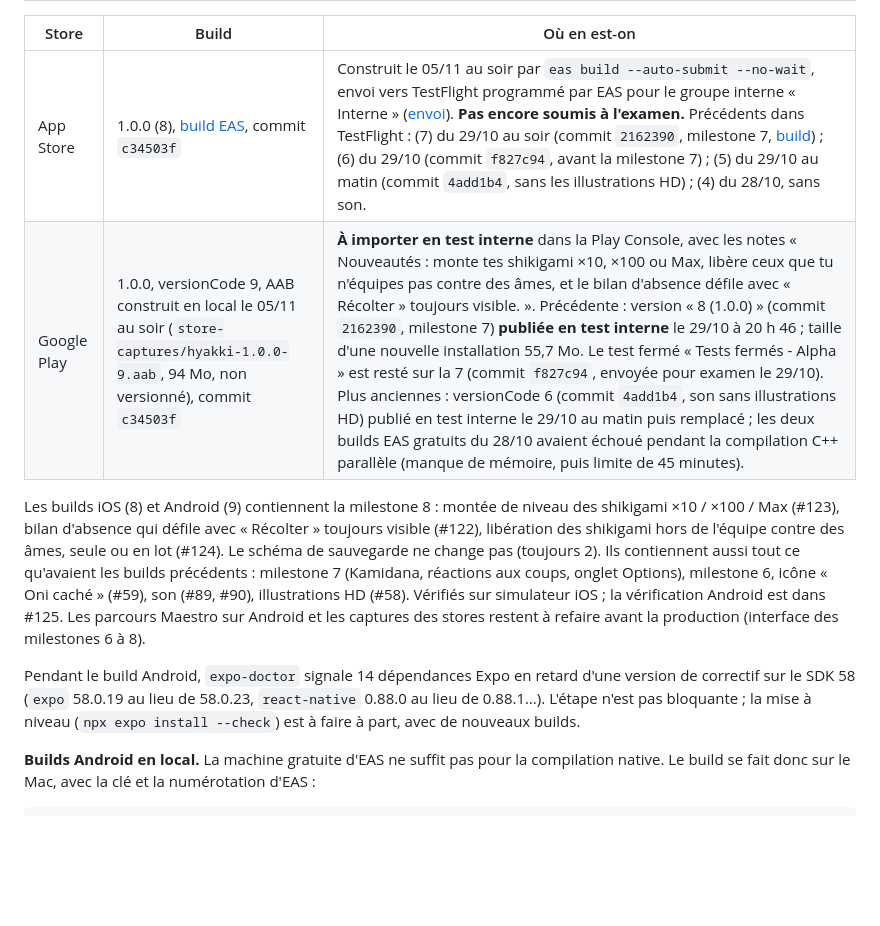
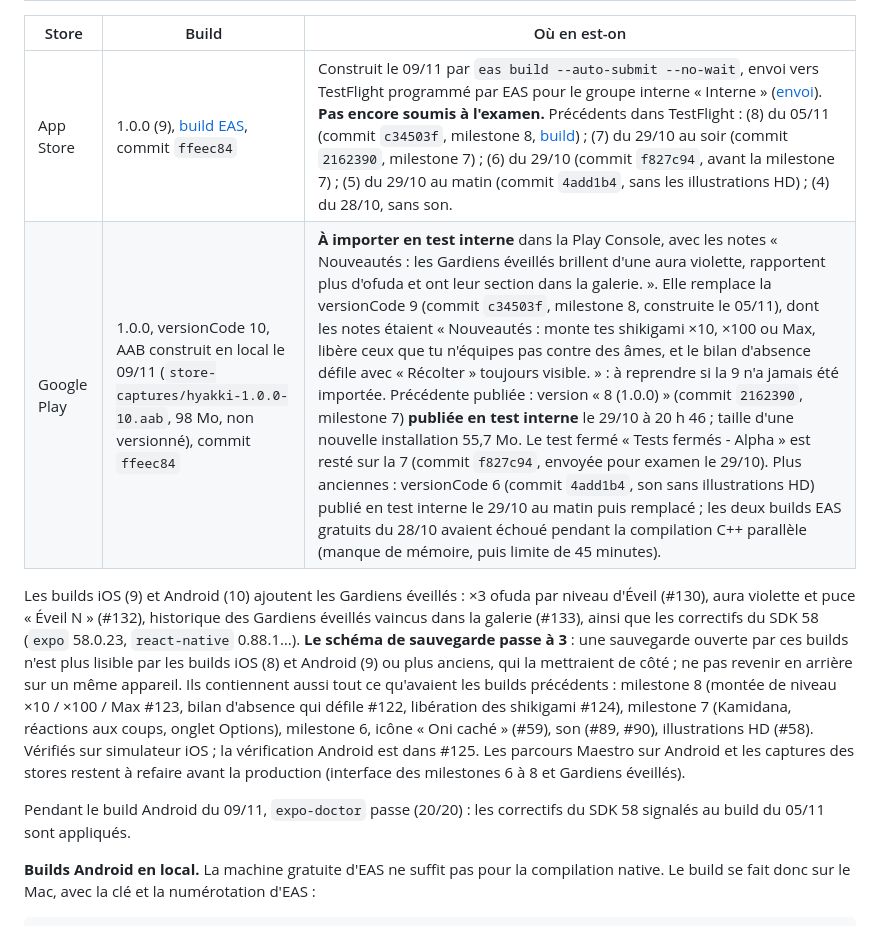
Before and after one commit to YannVogel/hyakki, a Markdown page: docs/store/publication.md, the part around one of its changes. Drawn GitHub-style; blank space fills up the shorter version.

```diff
--- a/docs/store/publication.md
+++ b/docs/store/publication.md
@@ -18,12 +18,12 @@ Procédure pour publier Hyakki sur Google Play (#47) et l'App Store (#48). Les b
 
 | Store | Build | Où en est-on |
 |---|---|---|
-| App Store | 1.0.0 (8), [build EAS](https://expo.dev/accounts/yannvogel/projects/hyakki/builds/50242b3c-29c8-4860-9bdb-27f3a2d3fab7), commit `c34503f` | Construit le 05/11 au soir par `eas build --auto-submit --no-wait`, envoi vers TestFlight programmé par EAS pour le groupe interne « Interne » ([envoi](https://expo.dev/accounts/yannvogel/projects/hyakki/submissions/016c367f-6a2c-4651-9a53-34f745a05439)). **Pas encore soumis à l'examen.** Précédents dans TestFlight : (7) du 29/10 au soir (commit `2162390`, milestone 7, [build](https://expo.dev/accounts/yannvogel/projects/hyakki/builds/f68fc977-6c72-4821-be71-6c03ad35b814)) ; (6) du 29/10 (commit `f827c94`, avant la milestone 7) ; (5) du 29/10 au matin (commit `4add1b4`, sans les illustrations HD) ; (4) du 28/10, sans son. |
-| Google Play | 1.0.0, versionCode 9, AAB construit en local le 05/11 au soir (`store-captures/hyakki-1.0.0-9.aab`, 94 Mo, non versionné), commit `c34503f` | **À importer en test interne** dans la Play Console, avec les notes « Nouveautés : monte tes shikigami ×10, ×100 ou Max, libère ceux que tu n'équipes pas contre des âmes, et le bilan d'absence défile avec « Récolter » toujours visible. ». Précédente : version « 8 (1.0.0) » (commit `2162390`, milestone 7) **publiée en test interne** le 29/10 à 20 h 46 ; taille d'une nouvelle installation 55,7 Mo. Le test fermé « Tests fermés - Alpha » est resté sur la 7 (commit `f827c94`, envoyée pour examen le 29/10). Plus anciennes : versionCode 6 (commit `4add1b4`, son sans illustrations HD) publié en test interne le 29/10 au matin puis remplacé ; les deux builds EAS gratuits du 28/10 avaient échoué pendant la compilation C++ parallèle (manque de mémoire, puis limite de 45 minutes). |
+| App Store | 1.0.0 (9), [build EAS](https://expo.dev/accounts/yannvogel/projects/hyakki/builds/eb0fc530-7bb9-4710-9a28-7a09ba8ed24a), commit `ffeec84` | Construit le 09/11 par `eas build --auto-submit --no-wait`, envoi vers TestFlight programmé par EAS pour le groupe interne « Interne » ([envoi](https://expo.dev/accounts/yannvogel/projects/hyakki/submissions/71457740-9d63-4927-bee4-c7c104985925)). **Pas encore soumis à l'examen.** Précédents dans TestFlight : (8) du 05/11 (commit `c34503f`, milestone 8, [build](https://expo.dev/accounts/yannvogel/projects/hyakki/builds/50242b3c-29c8-4860-9bdb-27f3a2d3fab7)) ; (7) du 29/10 au soir (commit `2162390`, milestone 7) ; (6) du 29/10 (commit `f827c94`, avant la milestone 7) ; (5) du 29/10 au matin (commit `4add1b4`, sans les illustrations HD) ; (4) du 28/10, sans son. |
+| Google Play | 1.0.0, versionCode 10, AAB construit en local le 09/11 (`store-captures/hyakki-1.0.0-10.aab`, 98 Mo, non versionné), commit `ffeec84` | **À importer en test interne** dans la Play Console, avec les notes « Nouveautés : les Gardiens éveillés brillent d'une aura violette, rapportent plus d'ofuda et ont leur section dans la galerie. ». Elle remplace la versionCode 9 (commit `c34503f`, milestone 8, construite le 05/11), dont les notes étaient « Nouveautés : monte tes shikigami ×10, ×100 ou Max, libère ceux que tu n'équipes pas contre des âmes, et le bilan d'absence défile avec « Récolter » toujours visible. » : à reprendre si la 9 n'a jamais été importée. Précédente publiée : version « 8 (1.0.0) » (commit `2162390`, milestone 7) **publiée en test interne** le 29/10 à 20 h 46 ; taille d'une nouvelle installation 55,7 Mo. Le test fermé « Tests fermés - Alpha » est resté sur la 7 (commit `f827c94`, envoyée pour examen le 29/10). Plus anciennes : versionCode 6 (commit `4add1b4`, son sans illustrations HD) publié en test interne le 29/10 au matin puis remplacé ; les deux builds EAS gratuits du 28/10 avaient échoué pendant la compilation C++ parallèle (manque de mémoire, puis limite de 45 minutes). |
 
-Les builds iOS (8) et Android (9) contiennent la milestone 8 : montée de niveau des shikigami ×10 / ×100 / Max (#123), bilan d'absence qui défile avec « Récolter » toujours visible (#122), libération des shikigami hors de l'équipe contre des âmes, seule ou en lot (#124). Le schéma de sauvegarde ne change pas (toujours 2). Ils contiennent aussi tout ce qu'avaient les builds précédents : milestone 7 (Kamidana, réactions aux coups, onglet Options), milestone 6, icône « Oni caché » (#59), son (#89, #90), illustrations HD (#58). Vérifiés sur simulateur iOS ; la vérification Android est dans #125. Les parcours Maestro sur Android et les captures des stores restent à refaire avant la production (interface des milestones 6 à 8).
+Les builds iOS (9) et Android (10) ajoutent les Gardiens éveillés : ×3 ofuda par niveau d'Éveil (#130), aura violette et puce « Éveil N » (#132), historique des Gardiens éveillés vaincus dans la galerie (#133), ainsi que les correctifs du SDK 58 (`expo` 58.0.23, `react-native` 0.88.1…). **Le schéma de sauvegarde passe à 3** : une sauvegarde ouverte par ces builds n'est plus lisible par les builds iOS (8) et Android (9) ou plus anciens, qui la mettraient de côté ; ne pas revenir en arrière sur un même appareil. Ils contiennent aussi tout ce qu'avaient les builds précédents : milestone 8 (montée de niveau ×10 / ×100 / Max #123, bilan d'absence qui défile #122, libération des shikigami #124), milestone 7 (Kamidana, réactions aux coups, onglet Options), milestone 6, icône « Oni caché » (#59), son (#89, #90), illustrations HD (#58). Vérifiés sur simulateur iOS ; la vérification Android est dans #125. Les parcours Maestro sur Android et les captures des stores restent à refaire avant la production (interface des milestones 6 à 8 et Gardiens éveillés).
 
-Pendant le build Android, `expo-doctor` signale 14 dépendances Expo en retard d'une version de correctif sur le SDK 58 (`expo` 58.0.19 au lieu de 58.0.23, `react-native` 0.88.0 au lieu de 0.88.1…). L'étape n'est pas bloquante ; la mise à niveau (`npx expo install --check`) est à faire à part, avec de nouveaux builds.
+Pendant le build Android du 09/11, `expo-doctor` passe (20/20) : les correctifs du SDK 58 signalés au build du 05/11 sont appliqués.
 
 **Builds Android en local.** La machine gratuite d'EAS ne suffit pas pour la compilation native. Le build se fait donc sur le Mac, avec la clé et la numérotation d'EAS :
 
```
Also changed, not shown: other parts of docs/store/publication.md (+1 -1 lines), docs/PROGRESS.md (+3 -3 lines).
